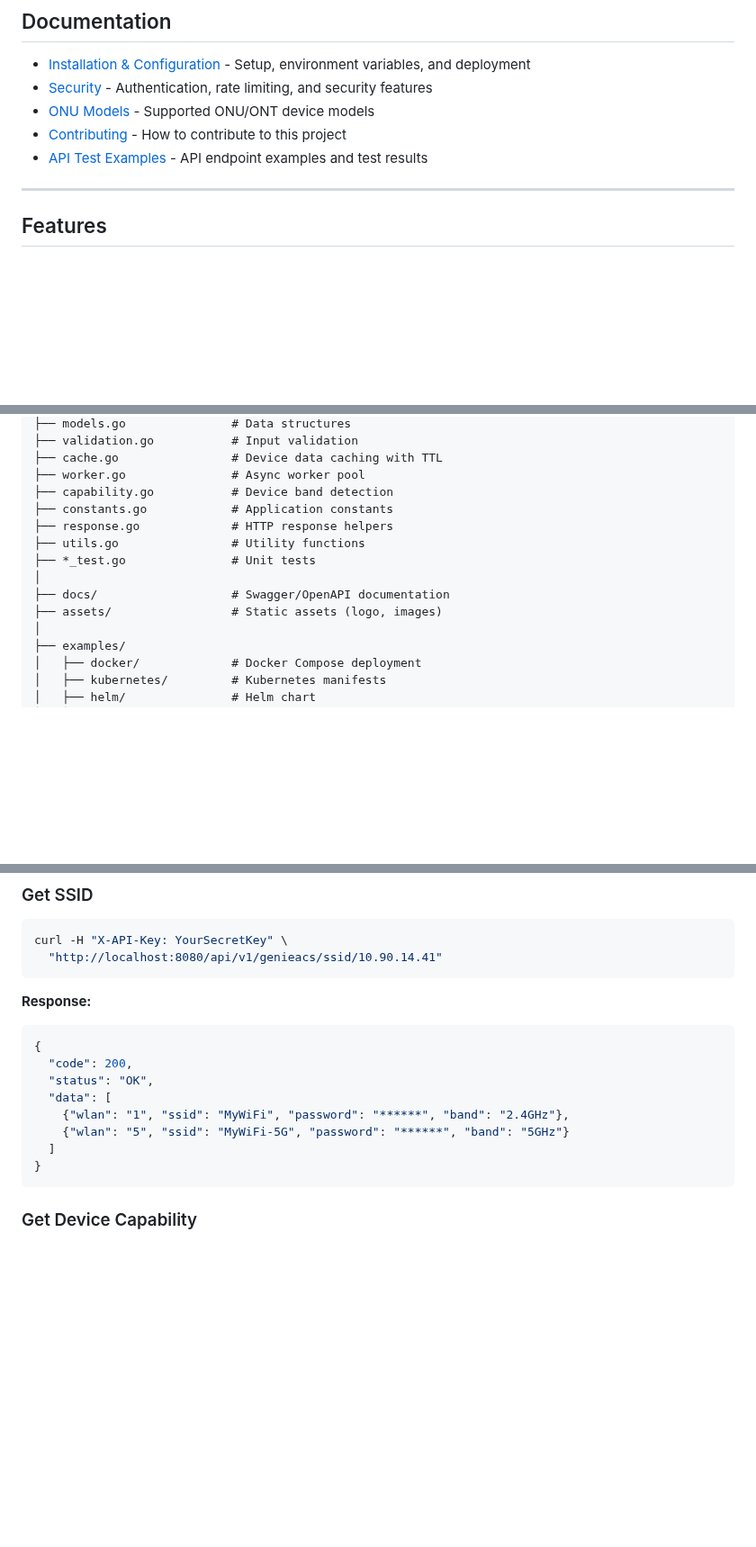
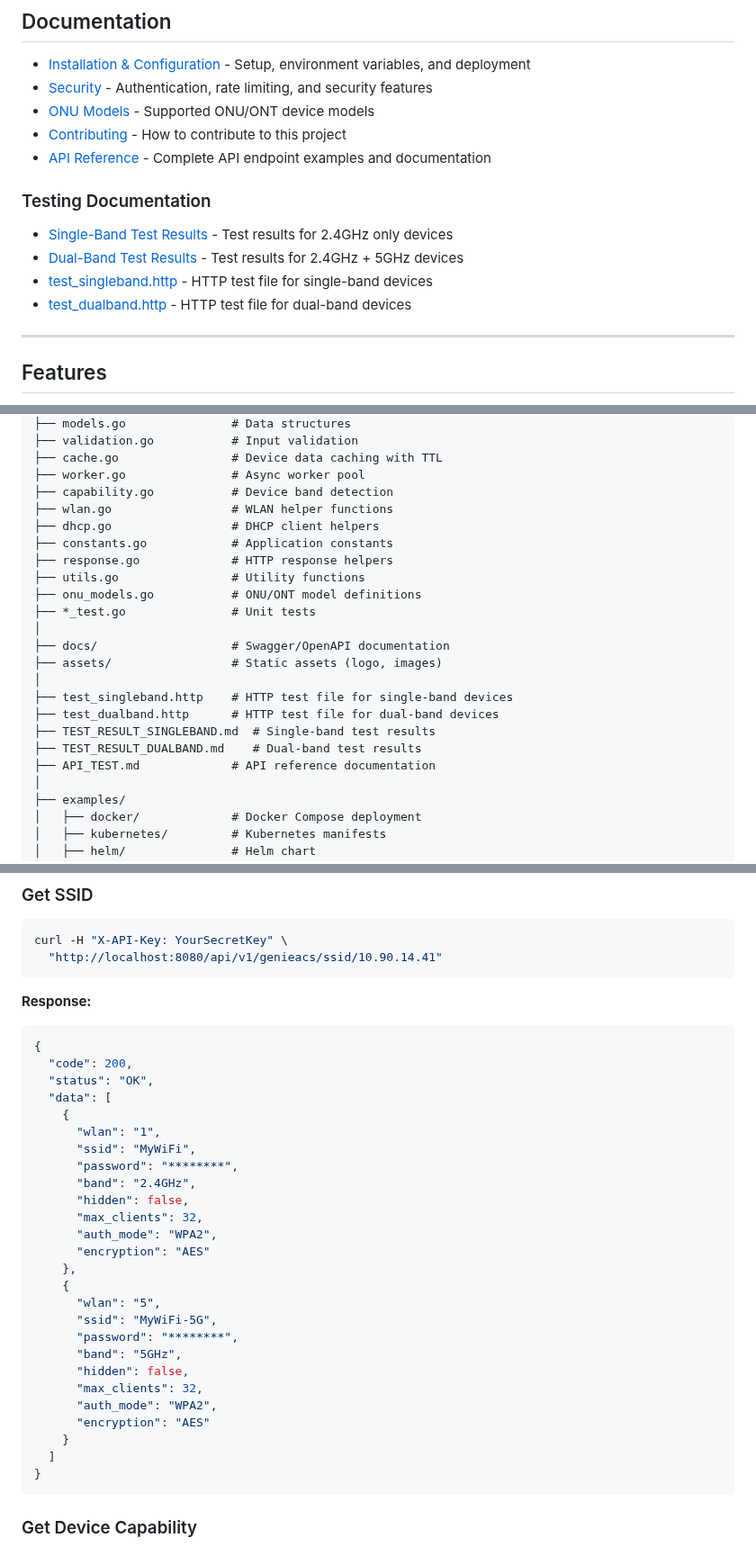
Before and after one commit to Cepat-Kilat-Teknologi/genieacs-relay, a Markdown page: README.md, 3 parts joined by grey strips. Shown at 90% size. Rendered like a GitHub page; blank space fills up the shorter version.

````diff
--- a/README.md
+++ b/README.md
@@ -18,7 +18,14 @@ This service provides endpoints for retrieving and updating device SSID, WiFi pa
 - [Security](SECURITY.md) - Authentication, rate limiting, and security features
 - [ONU Models](ONU.md) - Supported ONU/ONT device models
 - [Contributing](CONTRIBUTING.md) - How to contribute to this project
-- [API Test Examples](API_TEST.md) - API endpoint examples and test results
+- [API Reference](API_TEST.md) - Complete API endpoint examples and documentation
+
+### Testing Documentation
+
+- [Single-Band Test Results](TEST_RESULT_SINGLEBAND.md) - Test results for 2.4GHz only devices
+- [Dual-Band Test Results](TEST_RESULT_DUALBAND.md) - Test results for 2.4GHz + 5GHz devices
+- [test_singleband.http](test_singleband.http) - HTTP test file for single-band devices
+- [test_dualband.http](test_dualband.http) - HTTP test file for dual-band devices
 
 ---
 
@@ -110,13 +117,22 @@ See [INSTALLATION.md](INSTALLATION.md) for detailed setup instructions.
 ├── cache.go                # Device data caching with TTL
 ├── worker.go               # Async worker pool
 ├── capability.go           # Device band detection
+├── wlan.go                 # WLAN helper functions
+├── dhcp.go                 # DHCP client helpers
 ├── constants.go            # Application constants
 ├── response.go             # HTTP response helpers
 ├── utils.go                # Utility functions
+├── onu_models.go           # ONU/ONT model definitions
 ├── *_test.go               # Unit tests
 │
 ├── docs/                   # Swagger/OpenAPI documentation
 ├── assets/                 # Static assets (logo, images)
+│
+├── test_singleband.http    # HTTP test file for single-band devices
+├── test_dualband.http      # HTTP test file for dual-band devices
+├── TEST_RESULT_SINGLEBAND.md  # Single-band test results
+├── TEST_RESULT_DUALBAND.md    # Dual-band test results
+├── API_TEST.md             # API reference documentation
 │
 ├── examples/
 │   ├── docker/             # Docker Compose deployment
@@ -157,8 +173,26 @@ curl -H "X-API-Key: YourSecretKey" \
   "code": 200,
   "status": "OK",
   "data": [
-    {"wlan": "1", "ssid": "MyWiFi", "password": "******", "band": "2.4GHz"},
-    {"wlan": "5", "ssid": "MyWiFi-5G", "password": "******", "band": "5GHz"}
+    {
+      "wlan": "1",
+      "ssid": "MyWiFi",
+      "password": "********",
+      "band": "2.4GHz",
+      "hidden": false,
+      "max_clients": 32,
+      "auth_mode": "WPA2",
+      "encryption": "AES"
+    },
+    {
+      "wlan": "5",
+      "ssid": "MyWiFi-5G",
+      "password": "********",
+      "band": "5GHz",
+      "hidden": false,
+      "max_clients": 32,
+      "auth_mode": "WPA2",
+      "encryption": "AES"
+    }
   ]
 }
 ```
````
Also changed, not shown: other parts of README.md (+51 -0 lines).
